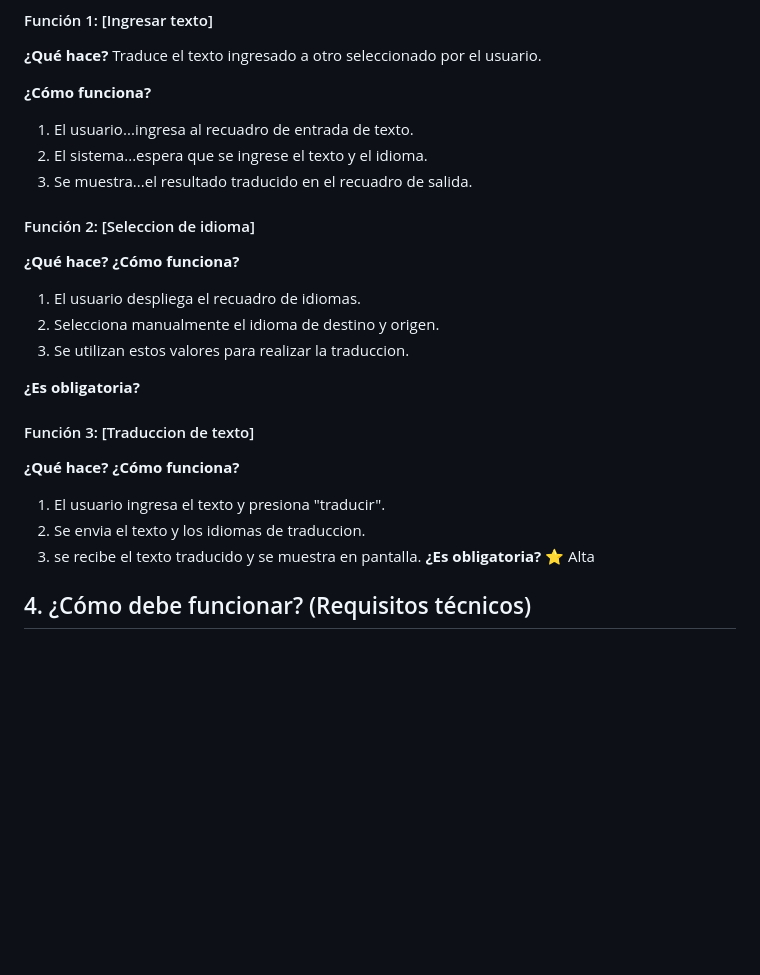
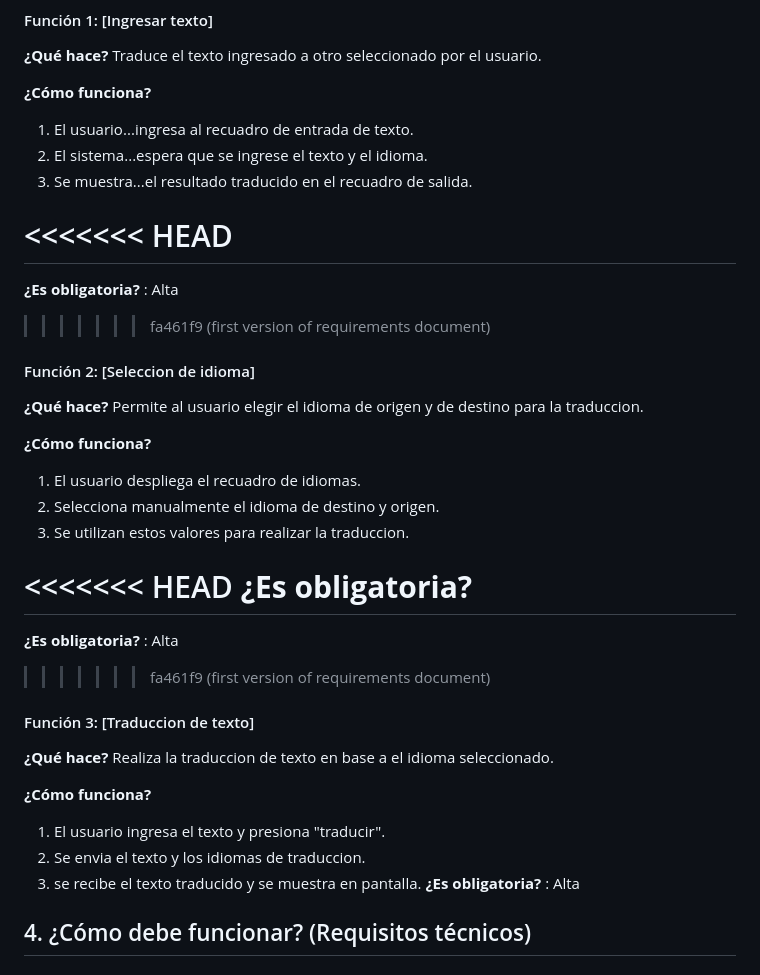
Before and after one commit to mmrunosquare/Unosquare-Quick-Translate, a Markdown page: Docs/1.analysis.md, the part around the change printed below. GitHub-like rendering; blank space fills up the shorter version.

Commit message:
first version of requirements document

```diff
--- a/Docs/1.analysis.md
+++ b/Docs/1.analysis.md
@@ -59,22 +65,35 @@ Traduce el texto ingresado a otro seleccionado por el usuario.
 2. El sistema...espera que se ingrese el texto y el idioma.
 3. Se muestra...el resultado traducido en el recuadro de salida.
 
+<<<<<<< HEAD
+=======
+**¿Es obligatoria?** : Alta
+
+>>>>>>> fa461f9 (first version of requirements document)
 #### Función 2: [Seleccion de idioma]
 **¿Qué hace?**
+Permite al usuario elegir el idioma de origen y de destino para la traduccion.
+
 **¿Cómo funciona?**
 1. El usuario despliega el recuadro de idiomas.
 2. Selecciona manualmente el idioma de destino y origen.
 3. Se utilizan estos valores para realizar la traduccion.
 
+<<<<<<< HEAD
 **¿Es obligatoria?**
+=======
+**¿Es obligatoria?** : Alta
+>>>>>>> fa461f9 (first version of requirements document)
 
 #### Función 3: [Traduccion de texto]
 **¿Qué hace?**
+Realiza la traduccion de texto en base a el idioma seleccionado.
+
 **¿Cómo funciona?**
 1. El usuario ingresa el texto y presiona "traducir".
 2. Se envia el texto y los idiomas de traduccion.
 3. se recibe el texto traducido y se muestra en pantalla.
-**¿Es obligatoria?** :star: Alta
+**¿Es obligatoria?** : Alta
 
 ## 4. ¿Cómo debe funcionar? (Requisitos técnicos)
 
```
Also changed, not shown: other parts of Docs/1.analysis.md (+96 -0 lines).
